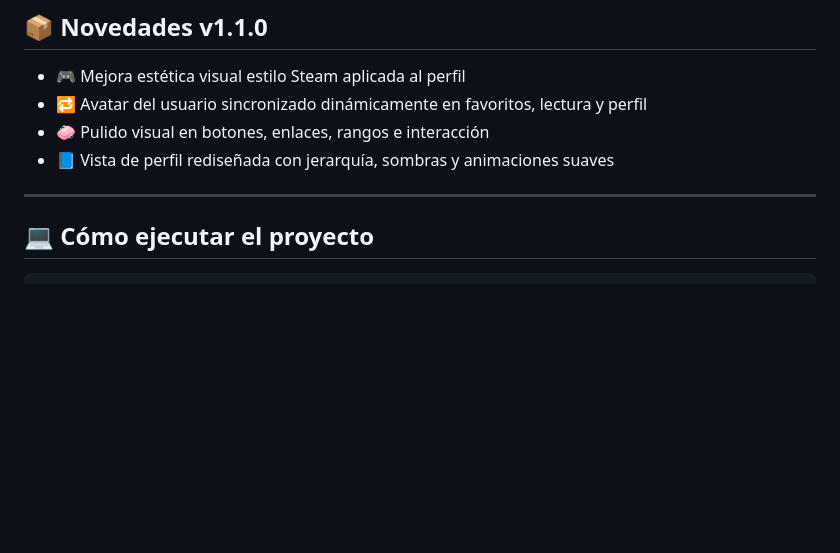
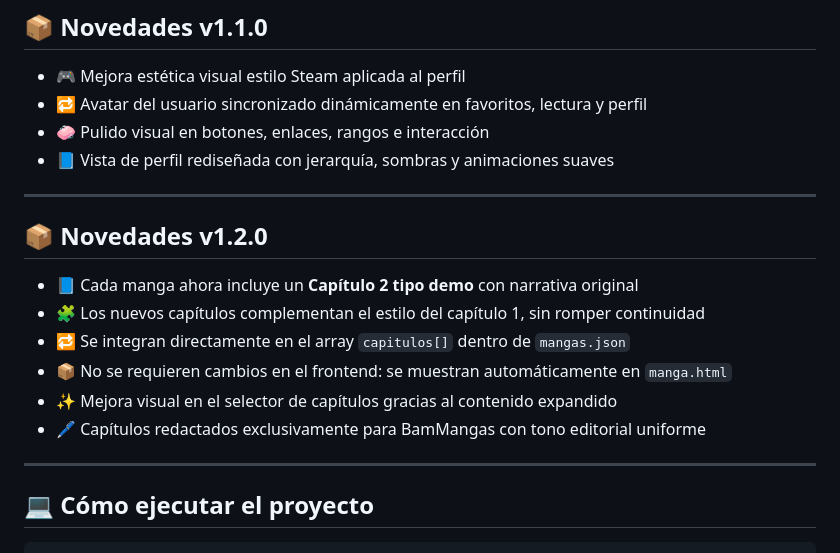
Before and after one commit to nahuelparadiso/BamMangas, a Markdown page: README.md, the part around the change. GitHub-like rendering; blank space fills up the shorter version.

Commit message:
nuevas actualizaciones v1.2.0

````diff
--- a/README.md
+++ b/README.md
@@ -70,7 +70,15 @@ Este proyecto forma parte de mi portfolio personal como desarrollador frontend,
 - 📘 Vista de perfil rediseñada con jerarquía, sombras y animaciones suaves
 
 ---
+## 📦 Novedades v1.2.0
 
+- 📘 Cada manga ahora incluye un **Capítulo 2 tipo demo** con narrativa original
+- 🧩 Los nuevos capítulos complementan el estilo del capítulo 1, sin romper continuidad
+- 🔁 Se integran directamente en el array `capitulos[]` dentro de `mangas.json`
+- 📦 No se requieren cambios en el frontend: se muestran automáticamente en `manga.html`
+- ✨ Mejora visual en el selector de capítulos gracias al contenido expandido
+- 🖊️ Capítulos redactados exclusivamente para BamMangas con tono editorial uniforme
+---
 ## 💻 Cómo ejecutar el proyecto
 
 ```bash
````
